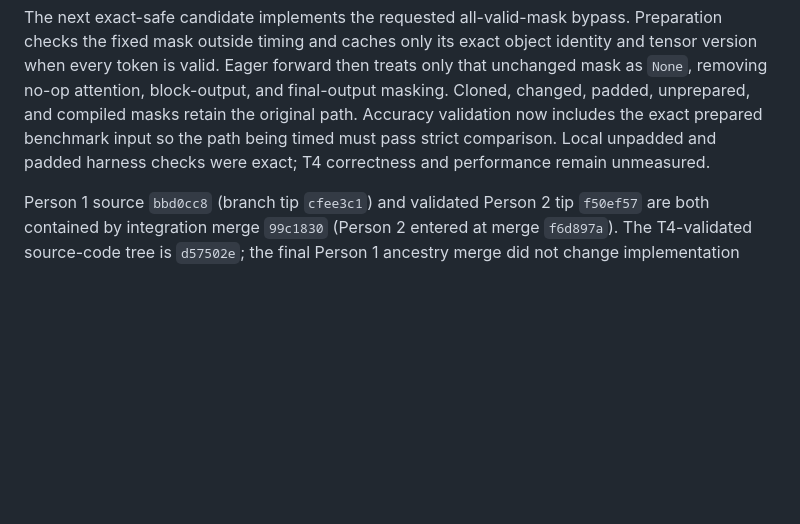
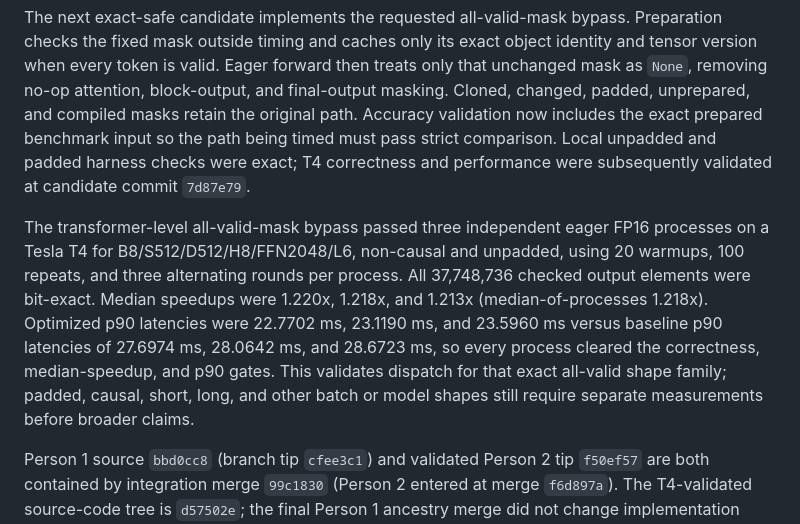
Before and after one commit to ecrystell/women-in-tiktok-tech-jam, a Markdown page: AGENTS.md, the part around the change. Rendered like a GitHub page; blank space fills up the shorter version.

Commit message:
Record T4 mask bypass validation

```diff
--- a/AGENTS.md
+++ b/AGENTS.md
@@ -215,7 +215,18 @@ block-output, and final-output masking. Cloned, changed, padded, unprepared,
 and compiled masks retain the original path. Accuracy validation now includes
 the exact prepared benchmark input so the path being timed must pass strict
 comparison. Local unpadded and padded harness checks were exact; T4 correctness
-and performance remain unmeasured.
+and performance were subsequently validated at candidate commit `7d87e79`.
+
+The transformer-level all-valid-mask bypass passed three independent eager
+FP16 processes on a Tesla T4 for B8/S512/D512/H8/FFN2048/L6, non-causal and
+unpadded, using 20 warmups, 100 repeats, and three alternating rounds per
+process. All 37,748,736 checked output elements were bit-exact. Median speedups
+were 1.220x, 1.218x, and 1.213x (median-of-processes 1.218x). Optimized p90
+latencies were 22.7702 ms, 23.1190 ms, and 23.5960 ms versus baseline p90
+latencies of 27.6974 ms, 28.0642 ms, and 28.6723 ms, so every process cleared
+the correctness, median-speedup, and p90 gates. This validates dispatch for
+that exact all-valid shape family; padded, causal, short, long, and other batch
+or model shapes still require separate measurements before broader claims.
 
 Person 1 source `bbd0cc8` (branch tip `cfee3c1`) and validated Person 2 tip
 `f50ef57` are both contained by integration merge `99c1830` (Person 2 entered
```
